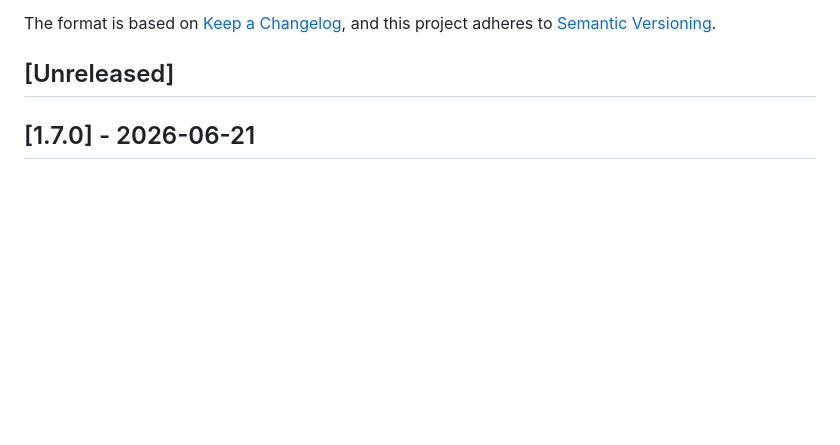
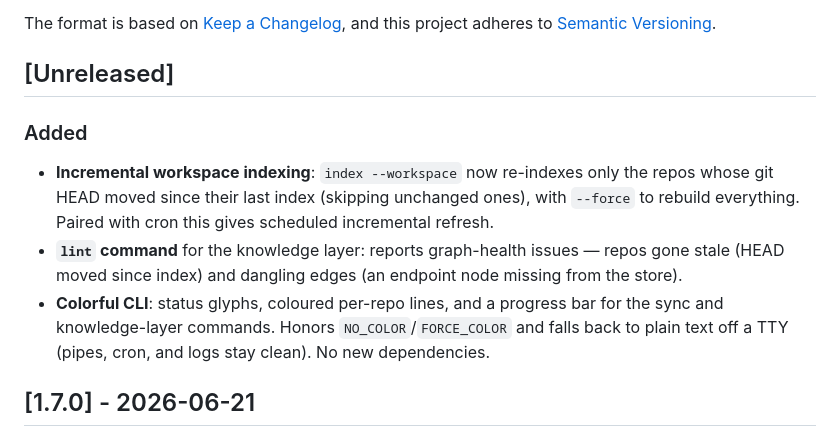
Before and after one commit to sayak-sarkar/contextlake, a Markdown page: CHANGELOG.md, the part around the change. Rendered like a GitHub page; blank space fills up the shorter version.

```diff
--- a/CHANGELOG.md
+++ b/CHANGELOG.md
@@ -6,6 +6,20 @@ The format is based on [Keep a Changelog](https://keepachangelog.com/en/1.0.0/),
 and this project adheres to [Semantic Versioning](https://semver.org/spec/v2.0.0.html).
 
 ## [Unreleased]
+
+### Added
+
+- **Incremental workspace indexing**: `index --workspace` now re-indexes only the
+  repos whose git HEAD moved since their last index (skipping unchanged ones), with
+  `--force` to rebuild everything. Paired with cron this gives scheduled
+  incremental refresh.
+- **`lint` command** for the knowledge layer: reports graph-health issues — repos
+  gone stale (HEAD moved since index) and dangling edges (an endpoint node missing
+  from the store).
+- **Colorful CLI**: status glyphs, coloured per-repo lines, and a progress bar for
+  the sync and knowledge-layer commands. Honors `NO_COLOR`/`FORCE_COLOR` and falls
+  back to plain text off a TTY (pipes, cron, and logs stay clean). No new
+  dependencies.
 
 ## [1.7.0] - 2026-06-21
 
```
Also changed, not shown: README.md (+10 -1 lines).
